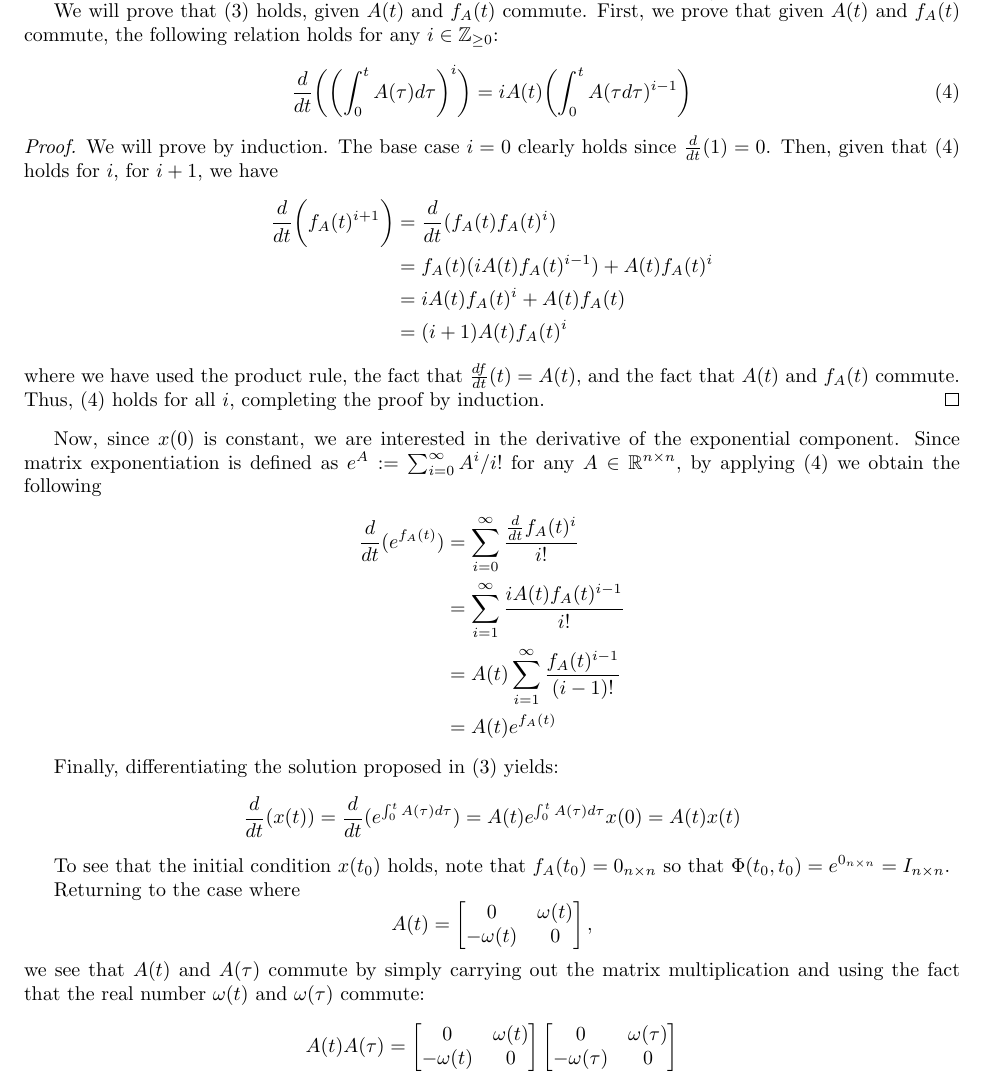
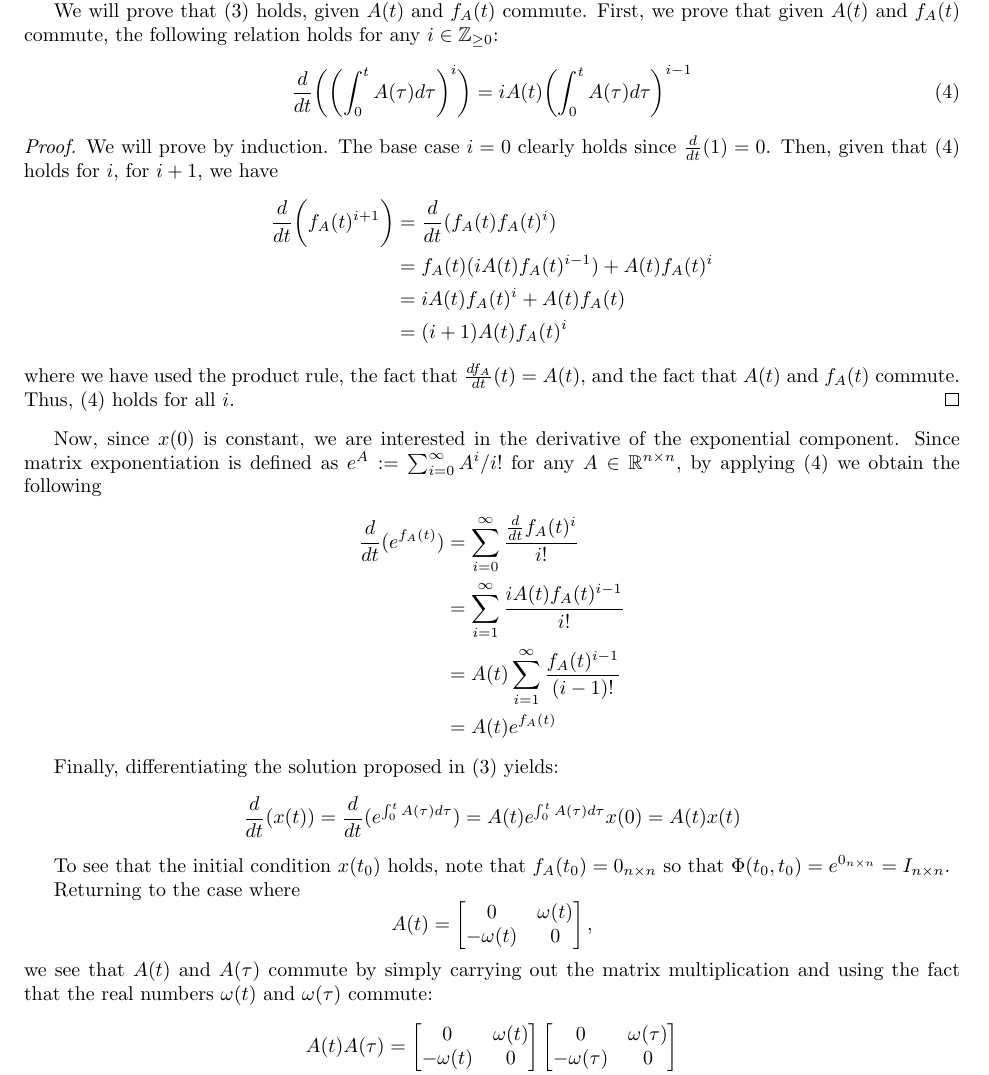
Before and after one commit to seanjennings960/study-hard, a LaTeX problem sheet (controls/linear_systems/midterm/main.tex): part of page 4 of 6, cut so that both start at the same text. Compiled offline with pdfLaTeX.

Commit message:
Final touches on LS midterm.

```diff
--- a/controls/linear_systems/midterm/main.tex
+++ b/controls/linear_systems/midterm/main.tex
@@ -267,7 +267,7 @@ commute, the following relation holds for any $i\in\Z_{\geq0}$:
         \biggl(
             \int_0^t A(\tau) d\tau
         \biggr)^i
-    \biggr) = i A(t) \biggl(\int_{0}^{t} A(\tau d\tau)^{i-1}\biggr)
+    \biggr) = i A(t) \biggl(\int_{0}^{t} A(\tau) d\tau\biggr)^{i-1}
     \label{eq:derivative-of-ltv-integral}
 \end{equation}
 
@@ -284,10 +284,10 @@ commute, the following relation holds for any $i\in\Z_{\geq0}$:
         &= i A(t) f_A(t)^{i} + A(t) f_A(t) \\
         &= (i + 1) A(t) f_A(t)^{i}
     \end{align*}
-    where we have used the product rule, the fact that $\frac{df}{dt}(t) = A(t)$,
+    where we have used the product rule, the fact that $\frac{df_A}{dt}(t) = A(t)$,
     and the fact that $A(t)$ and $f_A(t)$ commute.
     Thus, (\ref{eq:derivative-of-ltv-integral})
-    holds for all $i$, completing the proof by induction.
+    holds for all $i$.
 \end{proof}
 
 Now, since $x(0)$ is
@@ -318,7 +318,7 @@ Returning to the case where
     A(t) = \mat{0 & \omega(t) \\ -\omega(t) & 0},
 \end{equation*}
 we see that $A(t)$ and $A(\tau)$ commute by simply carrying out the matrix
-multiplication and using the fact that the real number $\omega(t)$ and
+multiplication and using the fact that the real numbers $\omega(t)$ and
 $\omega(\tau)$ commute:
 \begin{align*}
     A(t) A(\tau) &= \mat{
```
Also changed, not shown: controls/linear_systems/midterm/main.tex (10 more changed lines).
